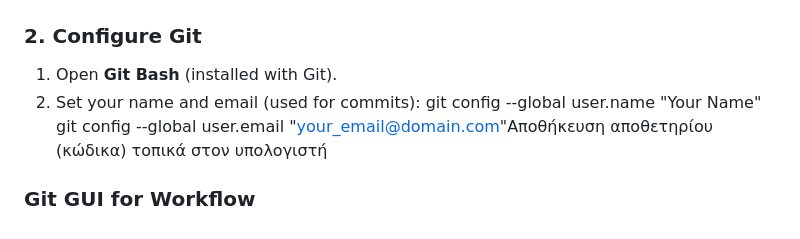
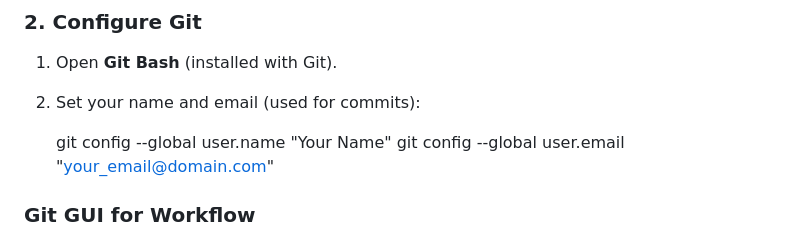
Before and after one commit to avartscourses/Web_AR_Experience, a Markdown page: README.md, the part around the change. Drawn GitHub-style.

```diff
--- a/README.md
+++ b/README.md
@@ -53,8 +53,9 @@ Download and Install Git:
 
 1. Open **Git Bash** (installed with Git).
 2. Set your name and email (used for commits):
+
    git config --global user.name "Your Name"
-   git config --global user.email "your_email@domain.com"Αποθήκευση αποθετηρίου (κώδικα) τοπικά στον υπολογιστή
+   git config --global user.email "your_email@domain.com"
 
 ### Git GUI for Workflow
 1. Open Git GUI.
```
